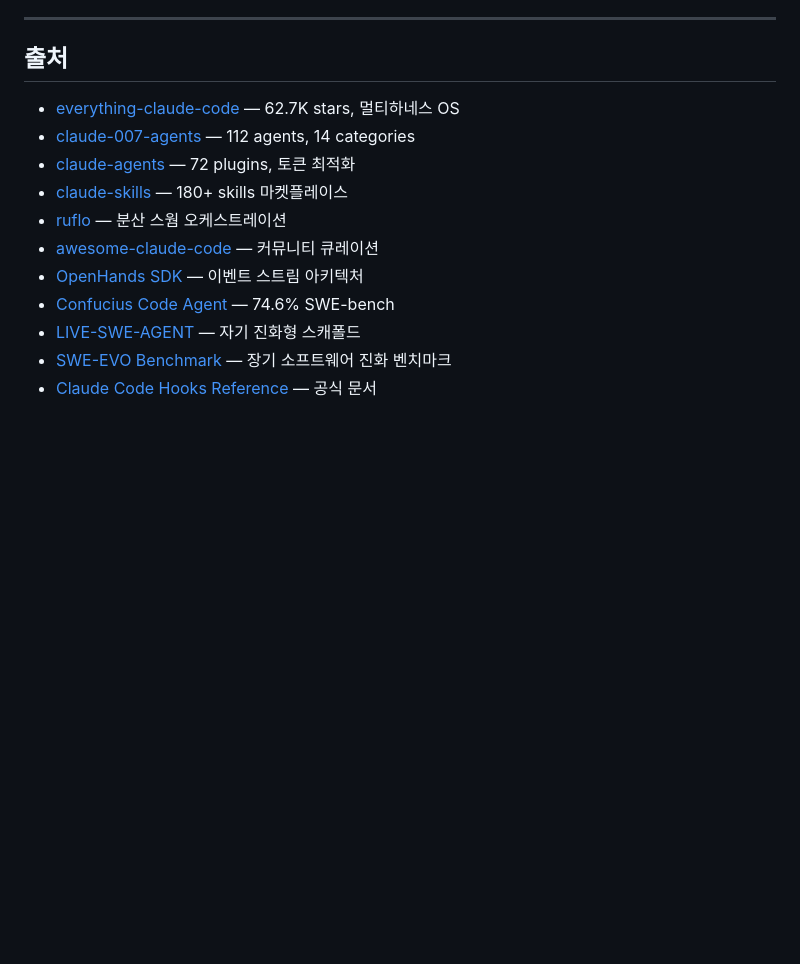
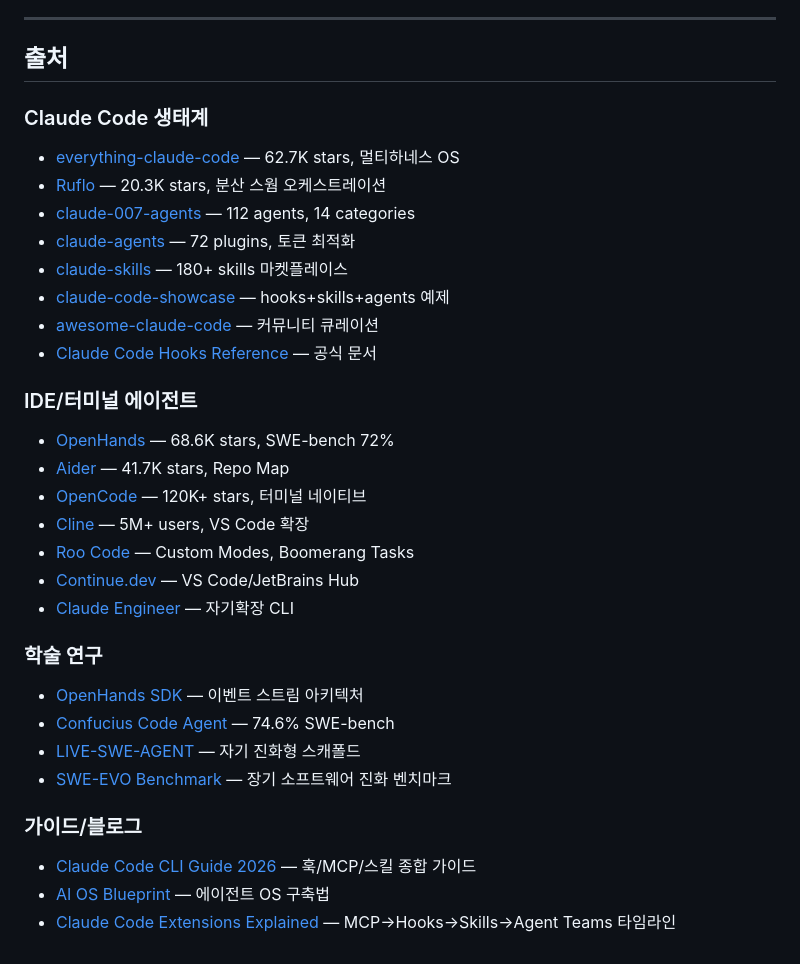
Before and after one commit to mupozg823/claude-agent-system, a Markdown page: docs/competitive-analysis-and-self-assessment.md, the part around one of its changes. Drawn GitHub-style; blank space fills up the shorter version.

```diff
--- a/docs/competitive-analysis-and-self-assessment.md
+++ b/docs/competitive-analysis-and-self-assessment.md
@@ -200,14 +227,32 @@
 
 ## 출처
 
+### Claude Code 생태계
 - [everything-claude-code](https://github.com/affaan-m/everything-claude-code/) — 62.7K stars, 멀티하네스 OS
+- [Ruflo](https://github.com/ruvnet/ruflo) — 20.3K stars, 분산 스웜 오케스트레이션
 - [claude-007-agents](https://github.com/avivl/claude-007-agents) — 112 agents, 14 categories
 - [claude-agents](https://github.com/wshobson/agents) — 72 plugins, 토큰 최적화
 - [claude-skills](https://github.com/alirezarezvani/claude-skills) — 180+ skills 마켓플레이스
-- [ruflo](https://github.com/ruvnet/ruflo) — 분산 스웜 오케스트레이션
+- [claude-code-showcase](https://github.com/ChrisWiles/claude-code-showcase) — hooks+skills+agents 예제
 - [awesome-claude-code](https://github.com/hesreallyhim/awesome-claude-code) — 커뮤니티 큐레이션
+- [Claude Code Hooks Reference](https://code.claude.com/docs/en/hooks) — 공식 문서
+
+### IDE/터미널 에이전트
+- [OpenHands](https://github.com/OpenHands/OpenHands) — 68.6K stars, SWE-bench 72%
+- [Aider](https://github.com/Aider-AI/aider) — 41.7K stars, Repo Map
+- [OpenCode](https://github.com/anomalyco/opencode) — 120K+ stars, 터미널 네이티브
+- [Cline](https://github.com/cline/cline) — 5M+ users, VS Code 확장
+- [Roo Code](https://github.com/RooCodeInc/Roo-Code) — Custom Modes, Boomerang Tasks
+- [Continue.dev](https://github.com/continuedev/continue) — VS Code/JetBrains Hub
+- [Claude Engineer](https://github.com/Doriandarko/claude-engineer) — 자기확장 CLI
+
+### 학술 연구
 - [OpenHands SDK](https://arxiv.org/html/2511.03690v1) — 이벤트 스트림 아키텍처
 - [Confucius Code Agent](https://arxiv.org/pdf/2512.10398) — 74.6% SWE-bench
 - [LIVE-SWE-AGENT](https://arxiv.org/pdf/2511.13646) — 자기 진화형 스캐폴드
 - [SWE-EVO Benchmark](https://arxiv.org/html/2512.18470) — 장기 소프트웨어 진화 벤치마크
-- [Claude Code Hooks Reference](https://code.claude.com/docs/en/hooks) — 공식 문서
+
+### 가이드/블로그
+- [Claude Code CLI Guide 2026](https://blakecrosley.com/guides/claude-code) — 훅/MCP/스킬 종합 가이드
+- [AI OS Blueprint](https://dev.to/jan_lucasandmann_bb9257c/claude-code-to-ai-os-blueprint-skills-hooks-agents-mcp-setup-in-2026-46gg) — 에이전트 OS 구축법
+- [Claude Code Extensions Explained](https://muneebsa.medium.com/claude-code-extensions-explained-skills-mcp-hooks-subagents-agent-teams-plugins-9294907e84ff) — MCP→Hooks→Skills→Agent Teams 타임라인
```
Also changed, not shown: other parts of docs/competitive-analysis-and-self-assessment.md (+44 -17 lines).
